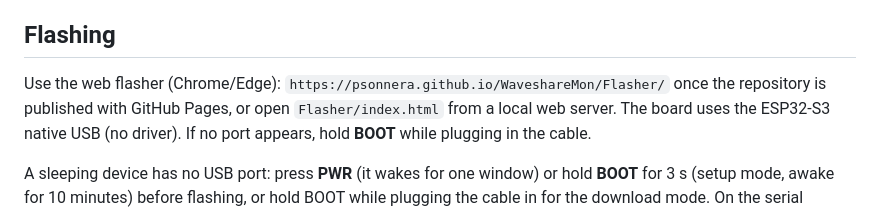
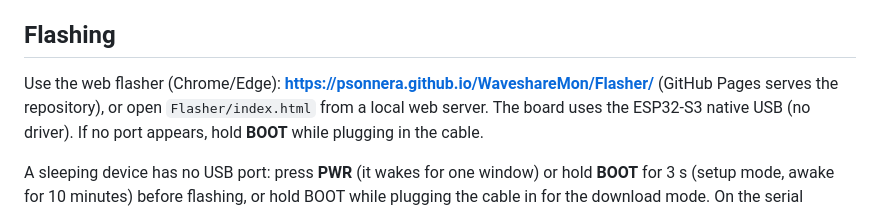
Before and after one commit to psonnera/WaveshareMon, a Markdown page: README.md, the part around the change. GitHub-like rendering.

Commit message:
README: the web flasher is live on GitHub Pages

```diff
--- a/README.md
+++ b/README.md
@@ -92,8 +92,8 @@ and the audio codec rails stay powered (the RTC shares the codec's I2C bus).
 
 ## Flashing
 
-Use the web flasher (Chrome/Edge): `https://psonnera.github.io/WaveshareMon/Flasher/` once the
-repository is published with GitHub Pages, or open `Flasher/index.html` from a local web server.
+Use the web flasher (Chrome/Edge): **https://psonnera.github.io/WaveshareMon/Flasher/** (GitHub
+Pages serves the repository), or open `Flasher/index.html` from a local web server.
 The board uses the ESP32-S3 native USB (no driver). If no port appears, hold **BOOT** while
 plugging in the cable.
 
```
